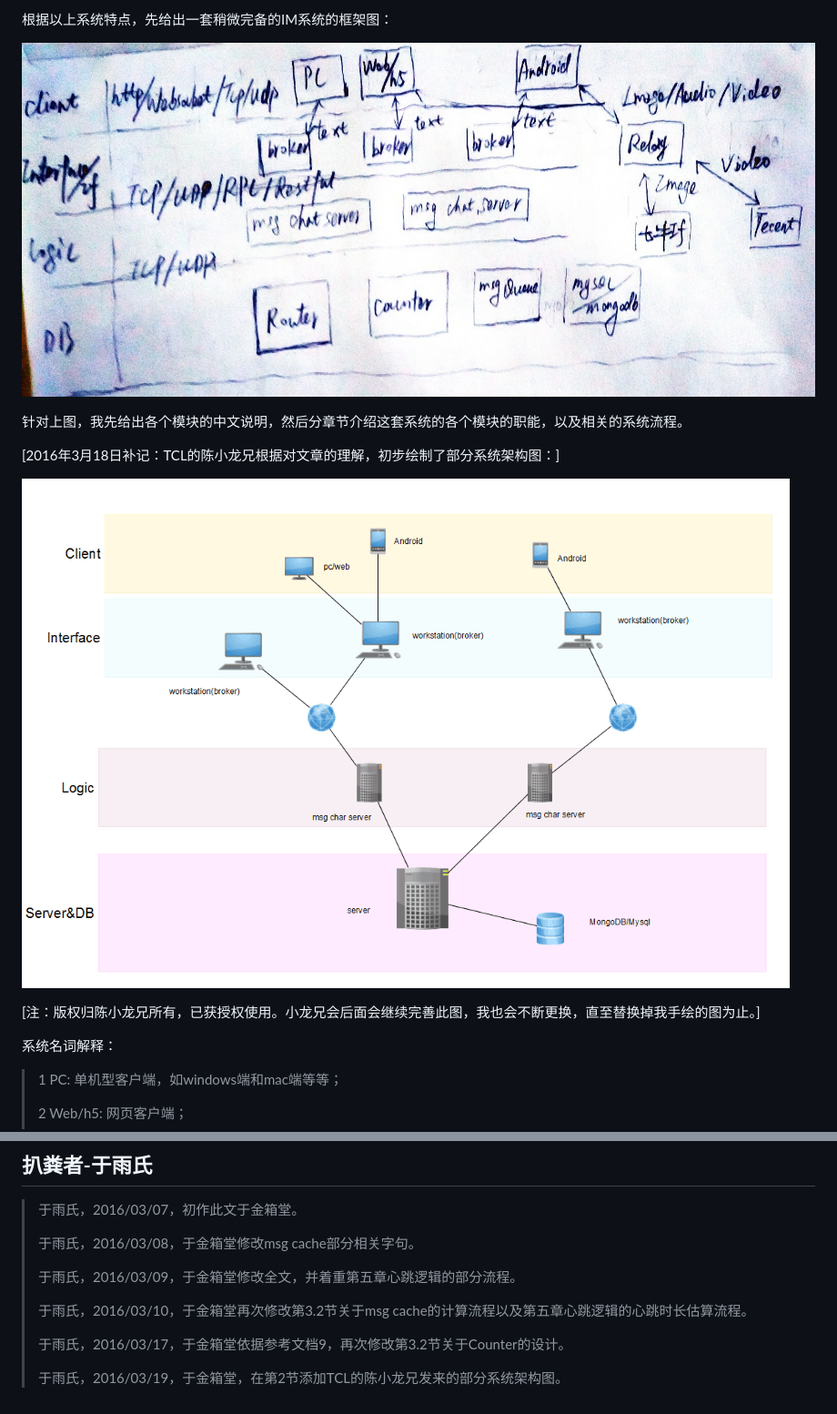
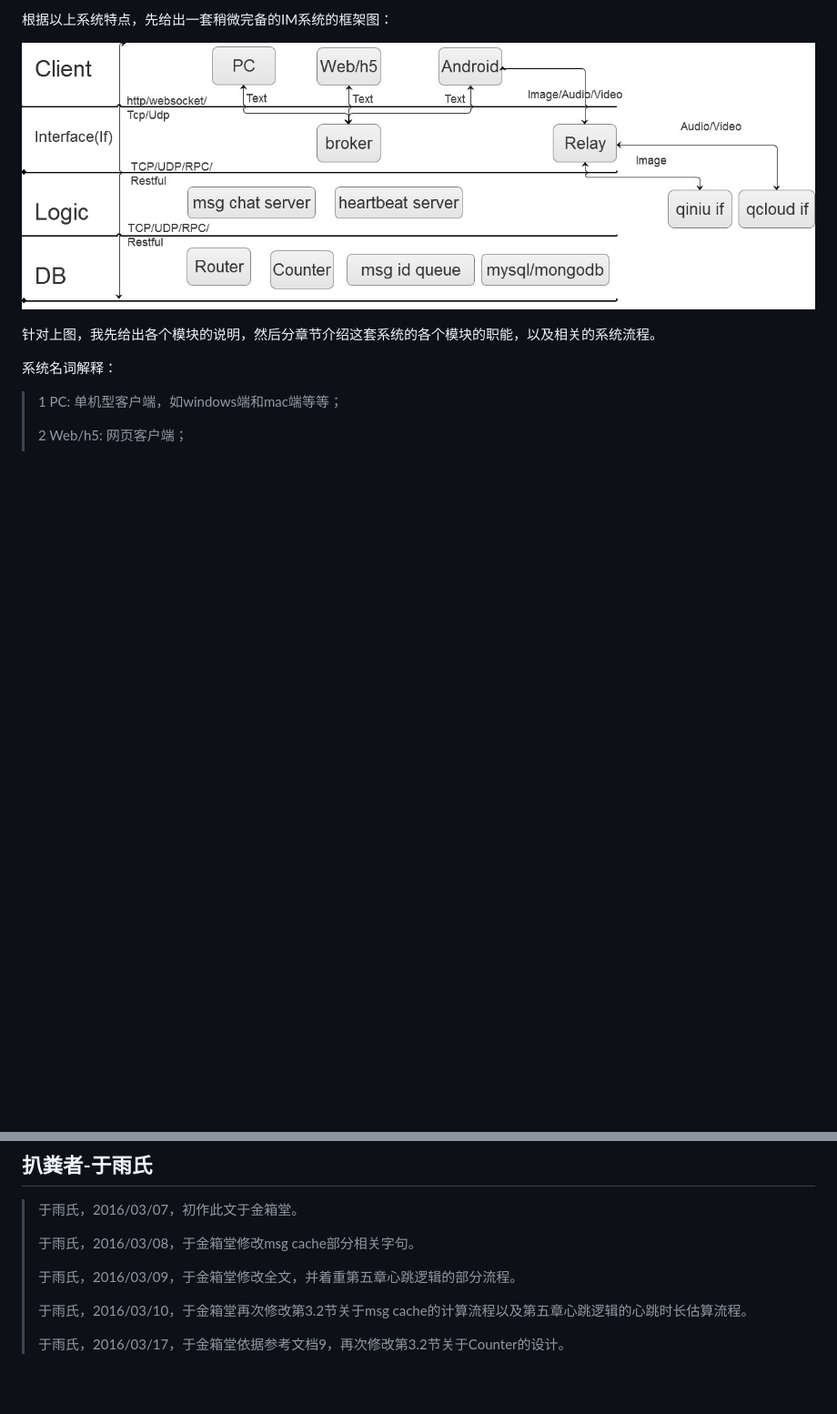
Before and after one commit to AlexStocks/alexstocks.github.io, a Markdown page: md/im.md, 2 parts joined by grey strips. Shown: that part at 91% size. GitHub-like rendering; pictures changed too: pic/im_model.jpg; blank space fills up the shorter version.

```diff
--- a/md/im.md
+++ b/md/im.md
@@ -44,13 +44,7 @@
 
 ![](../pic/im_model.jpg)
 
-针对上图，我先给出各个模块的中文说明，然后分章节介绍这套系统的各个模块的职能，以及相关的系统流程。
-
-[2016年3月18日补记：TCL的陈小龙兄根据对文章的理解，初步绘制了部分系统架构图：]
-
-![](../pic/im_model1.jpg)
-
-[注：版权归陈小龙兄所有，已获授权使用。小龙兄会后面会继续完善此图，我也会不断更换，直至替换掉我手绘的图为止。]
+针对上图，我先给出各个模块的说明，然后分章节介绍这套系统的各个模块的职能，以及相关的系统流程。
 
 系统名词解释：
 
@@ -304,5 +298,3 @@ step H要求router至少要存储client最新四次的登录时间，然后根
 > 于雨氏，2016/03/10，于金箱堂再次修改第3.2节关于msg cache的计算流程以及第五章心跳逻辑的心跳时长估算流程。
 >
 > 于雨氏，2016/03/17，于金箱堂依据参考文档9，再次修改第3.2节关于Counter的设计。
->
-> 于雨氏，2016/03/19，于金箱堂，在第2节添加TCL的陈小龙兄发来的部分系统架构图。
```
Also changed, not shown: pic/im_model-hand.jpg (added), 3 other files.
